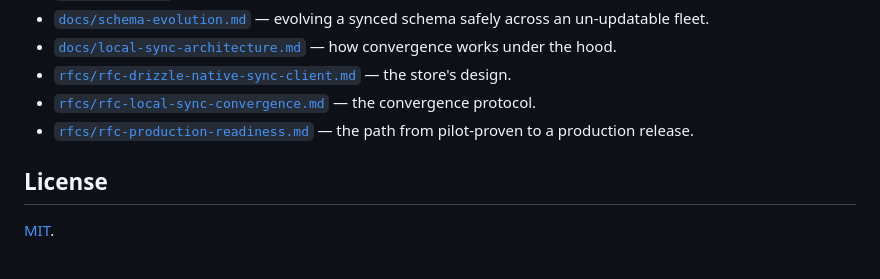
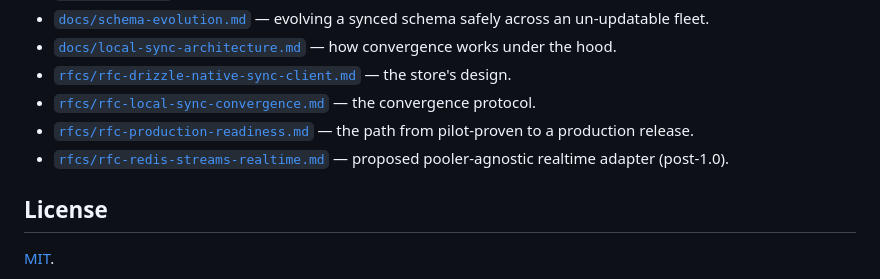
Before and after one commit to octalpixel/nizhal-sync-engine, a Markdown page: README.md, the part around the change. Drawn GitHub-style.

```diff
--- a/README.md
+++ b/README.md
@@ -162,6 +162,7 @@ Working example (offline-first POS over a plain Hono REST API):
 - [`rfcs/rfc-drizzle-native-sync-client.md`](./rfcs/rfc-drizzle-native-sync-client.md) — the store's design.
 - [`rfcs/rfc-local-sync-convergence.md`](./rfcs/rfc-local-sync-convergence.md) — the convergence protocol.
 - [`rfcs/rfc-production-readiness.md`](./rfcs/rfc-production-readiness.md) — the path from pilot-proven to a production release.
+- [`rfcs/rfc-redis-streams-realtime.md`](./rfcs/rfc-redis-streams-realtime.md) — proposed pooler-agnostic realtime adapter (post-1.0).
 
 ## License
 
```
Also changed, not shown: docs/deploy.md (+55 -0 lines), rfcs/rfc-redis-streams-realtime.md (added, +119 -0 lines).
